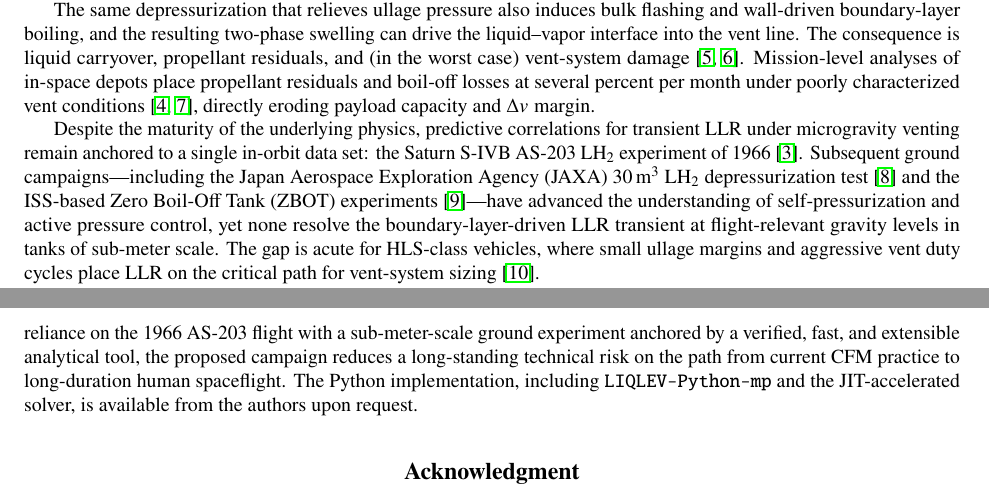
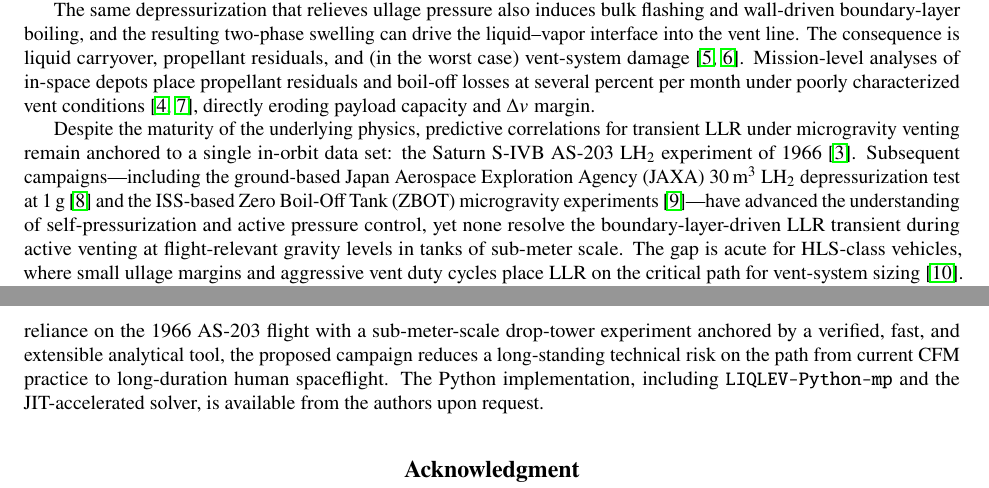
Before and after one commit to stevensoriano/CryoVent-AIAA-Format, a LaTeX paper (main.tex): two parts of pages 3 and 36 of 36, joined at a grey line, cut so that both start at the same text. Compiled offline with pdfLaTeX.

Commit message:
Fix accuracy: ZBOT is ISS-based microgravity (not ground); JAXA is 1g ground-based; replace 'ground experiment' with 'drop-tower experiment' (more specific) in abstract and conclusions

```diff
--- a/main.tex
+++ b/main.tex
@@ -105,7 +105,7 @@ Long-duration human and robotic missions to the Moon and Mars rely on in-space c
 
 The same depressurization that relieves ullage pressure also induces bulk flashing and wall-driven boundary-layer boiling, and the resulting two-phase swelling can drive the liquid--vapor interface into the vent line. The consequence is liquid carryover, propellant residuals, and (in the worst case) vent-system damage~\cite{Hastings2003, Hartwig2015}. Mission-level analyses of in-space depots place propellant residuals and boil-off losses at several percent per month under poorly characterized vent conditions~\cite{Plachta2014, Meyer2019}, directly eroding payload capacity and $\Delta v$ margin.
 
-Despite the maturity of the underlying physics, predictive correlations for transient LLR under microgravity venting remain anchored to a single in-orbit data set: the Saturn S-IVB AS-203 LH$_2$ experiment of 1966~\cite{AS203_1970}. Subsequent ground campaigns---including the Japan Aerospace Exploration Agency (JAXA) $30\,\text{m}^3$ LH$_2$ depressurization test~\cite{tani2021pressure} and the ISS-based Zero Boil-Off Tank (ZBOT) experiments~\cite{Kassemi2018}---have advanced the understanding of self-pressurization and active pressure control, yet none resolve the boundary-layer-driven LLR transient at flight-relevant gravity levels in tanks of sub-meter scale. The gap is acute for HLS-class vehicles, where small ullage margins and aggressive vent duty cycles place LLR on the critical path for vent-system sizing~\cite{NASA80NSSC24K1219}.
+Despite the maturity of the underlying physics, predictive correlations for transient LLR under microgravity venting remain anchored to a single in-orbit data set: the Saturn S-IVB AS-203 LH$_2$ experiment of 1966~\cite{AS203_1970}. Subsequent campaigns---including the ground-based Japan Aerospace Exploration Agency (JAXA) $30\,\text{m}^3$ LH$_2$ depressurization test at $1\,$g~\cite{tani2021pressure} and the ISS-based Zero Boil-Off Tank (ZBOT) microgravity experiments~\cite{Kassemi2018}---have advanced the understanding of self-pressurization and active pressure control, yet none resolve the boundary-layer-driven LLR transient during active venting at flight-relevant gravity levels in tanks of sub-meter scale. The gap is acute for HLS-class vehicles, where small ullage margins and aggressive vent duty cycles place LLR on the critical path for vent-system sizing~\cite{NASA80NSSC24K1219}.
 
 This paper addresses the gap in three steps. First, the legacy LIQLEV boundary-layer model is reimplemented as a parallelized, CoolProp-integrated Python framework with a Numba just-in-time (JIT) compiled solver that delivers $\sim$40$\times$ speedup over the prior pure-Python implementation, enabling thousand-case parametric sweeps in minutes rather than hours. Second, the modernized model is verified against the JAXA large-scale LH$_2$ data and cross-validated with three-dimensional volume-of-fluid (VOF) computational fluid dynamics (CFD). Third, the verified framework is used to down-select a recommended experimental test matrix for the NASA GRC 5-second zero-gravity facility, providing pre-test predictions and instrumentation requirements for a planned drop-tower campaign that will yield the first sub-meter-scale, flight-relevant LLR data set for CFM correlation development.
 
@@ -794,7 +794,7 @@ The forthcoming experiments are designed around the Table~\ref{tab:recommended_t
 
 \paragraph{Forward Plan.} The FY26+ drop-tower campaign will execute the matrix in Table~\ref{tab:recommended_test_matrix} using high-speed imaging, sidewall temperature probes, and calibrated ullage pressure transducers. The resulting data will close the validation loop on the modernized model, motivate development of an explicit bulk-liquid boiling source term to retire the \texttt{bulk\_fake} engineering approximation, and establish the first sub-meter-scale, flight-relevant transient LLR data set for CFM correlation development. The 2.2-second drop tower was not pursued because the $2.2\,\text{s}$ test window is too short for the boundary-layer-driven interface rise to develop and reach a measurable peak under any geometry compatible with the existing drop-capsule envelope; parabolic flight was likewise set aside because lateral g-jitter contaminates the boundary-layer-driven signal.
 
-\paragraph{Programmatic Impact.} The validated modeling framework and pre-test design directly support vent-system sizing for HLS-class vehicles, in-space cryogenic depots, and Mars transfer stages---all critically dependent on reliable microgravity vent operations to meet propellant residual and $\Delta v$ margin requirements. By replacing single-data-point reliance on the 1966 AS-203 flight with a sub-meter-scale ground experiment anchored by a verified, fast, and extensible analytical tool, the proposed campaign reduces a long-standing technical risk on the path from current CFM practice to long-duration human spaceflight. The Python implementation, including \texttt{LIQLEV-Python-mp} and the JIT-accelerated solver, is available from the authors upon request.
+\paragraph{Programmatic Impact.} The validated modeling framework and pre-test design directly support vent-system sizing for HLS-class vehicles, in-space cryogenic depots, and Mars transfer stages---all critically dependent on reliable microgravity vent operations to meet propellant residual and $\Delta v$ margin requirements. By replacing single-data-point reliance on the 1966 AS-203 flight with a sub-meter-scale drop-tower experiment anchored by a verified, fast, and extensible analytical tool, the proposed campaign reduces a long-standing technical risk on the path from current CFM practice to long-duration human spaceflight. The Python implementation, including \texttt{LIQLEV-Python-mp} and the JIT-accelerated solver, is available from the authors upon request.
 
 \section*{Acknowledgment}
 
```
Also changed, not shown: main.tex (2 more changed lines).
